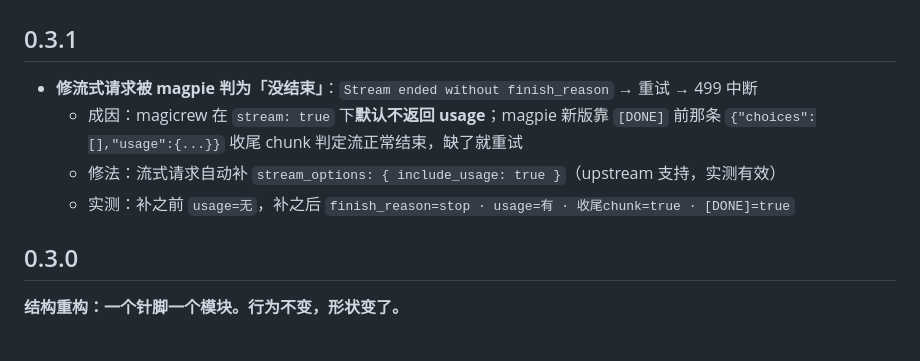
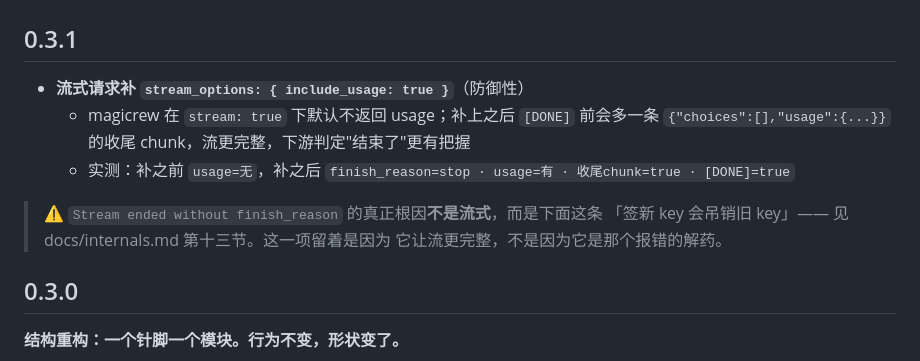
Before and after one commit to MYCF711/magpie-magicrew-auth, a Markdown page: CHANGELOG.md, the part around the change. GitHub-like rendering.

```diff
--- a/CHANGELOG.md
+++ b/CHANGELOG.md
@@ -2,11 +2,14 @@
 
 ## 0.3.1
 
-- **修流式请求被 magpie 判为「没结束」**：`Stream ended without finish_reason` → 重试 → 499 中断
-  - 成因：magicrew 在 `stream: true` 下**默认不返回 usage**；magpie 新版靠 `[DONE]` 前那条
-    `{"choices":[],"usage":{...}}` 收尾 chunk 判定流正常结束，缺了就重试
-  - 修法：流式请求自动补 `stream_options: { include_usage: true }`（upstream 支持，实测有效）
+- **流式请求补 `stream_options: { include_usage: true }`**（防御性）
+  - magicrew 在 `stream: true` 下默认不返回 usage；补上之后 `[DONE]` 前会多一条
+    `{"choices":[],"usage":{...}}` 的收尾 chunk，流更完整，下游判定"结束了"更有把握
   - 实测：补之前 `usage=无`，补之后 `finish_reason=stop · usage=有 · 收尾chunk=true · [DONE]=true`
+
+> ⚠ `Stream ended without finish_reason` 的真正根因**不是流式**，而是下面这条
+> 「签新 key 会吊销旧 key」—— 见 docs/internals.md 第十三节。这一项留着是因为
+> 它让流更完整，不是因为它是那个报错的解药。
 
 ## 0.3.0
 
```
Also changed, not shown: docs/internals.md (+48 -0 lines).
